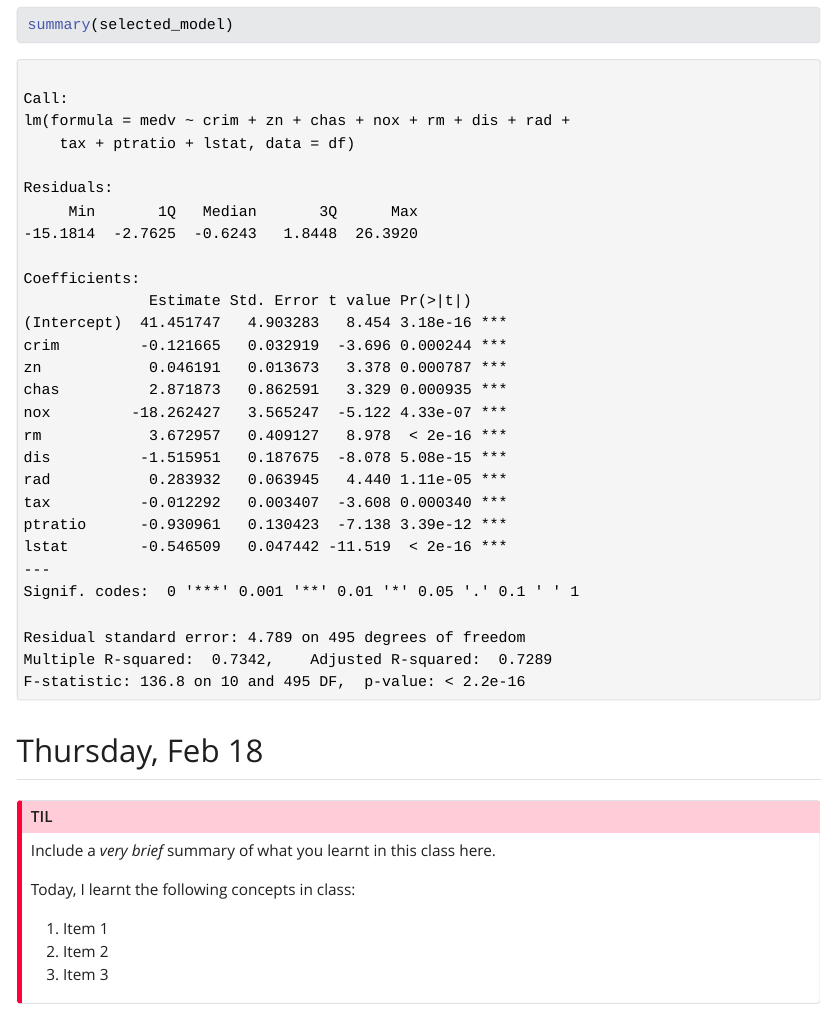
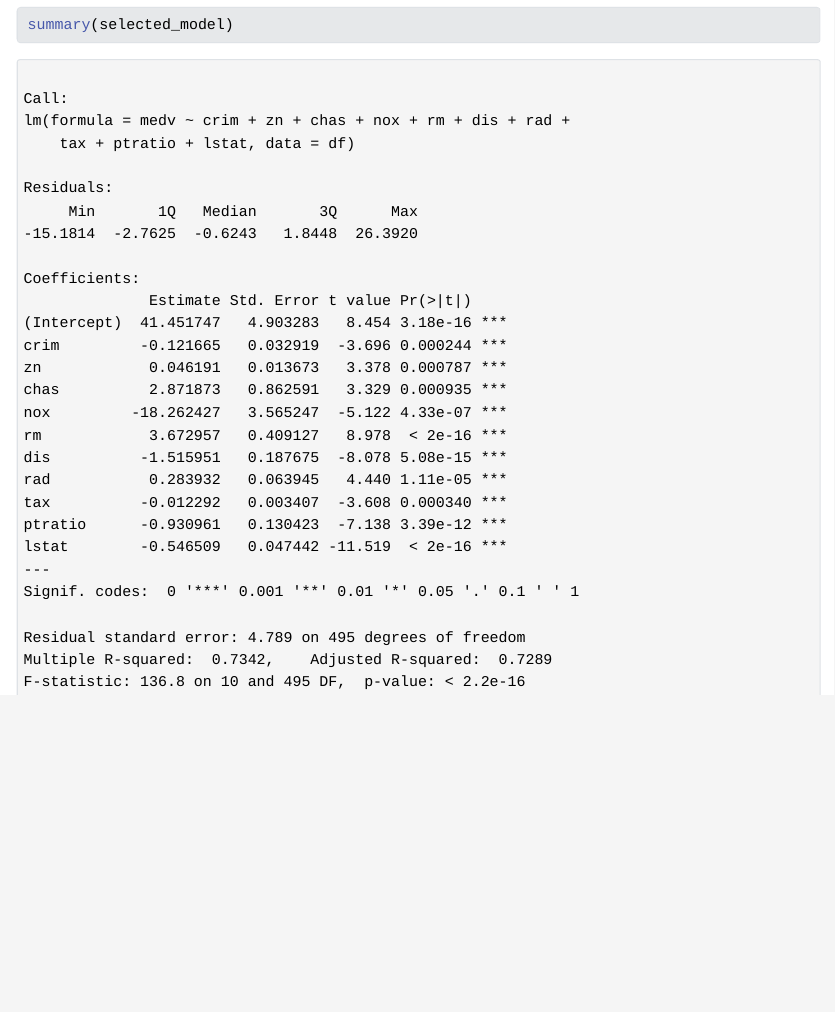
Before and after one commit to bradymiller23/week-6-summary, a Quarto document (index.qmd): the page in a window 1100 px wide, from 14790 px down. The pictures show the output file index.html that the author committed with the source, opened offline; Quarto's library style sheets are replaced by a plain one without menus.

Commit message:
Got rid of Thursday part of summary

````diff
--- a/index.qmd
+++ b/index.qmd
@@ -4,8 +4,8 @@ author: "Brady Miller"
 title-block-banner: true
 title-block-style: default
 toc: true
-format: html
-# format: pdf
+#format: html
+format: pdf
 ---
 
 ---
@@ -169,20 +169,3 @@ selected_model <- step(full_model, direction = 'both',
                        scope = formula(full_model))
 summary(selected_model)
 ```
-
-
-## Thursday, Feb 18
-
-
-
-::: {.callout-important}
-## TIL
-
-Include a _very brief_ summary of what you learnt in this class here.
-
-Today, I learnt the following concepts in class:
-
-1. Item 1
-1. Item 2
-1. Item 3
-:::
````
Also changed, not shown: index.html, index.pdf.
